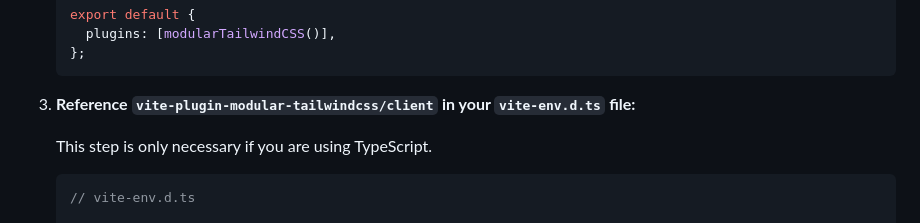
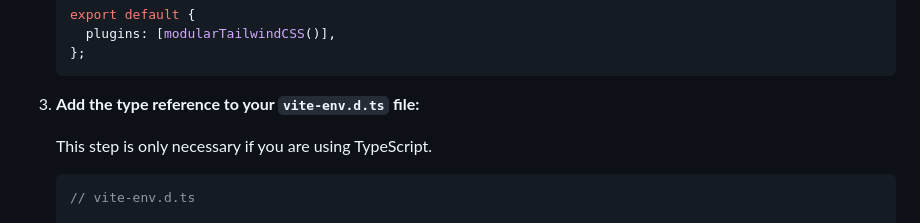
Before and after one commit to SegaraRai/vite-plugin-modular-tailwindcss, a Markdown page: README.md, the part around the change. Drawn GitHub-style.

Commit message:
docs: grammatical update

````diff
--- a/README.md
+++ b/README.md
@@ -80,7 +80,7 @@ Follow these steps to quickly set up and use the plugin in your project:
    };
    ```
 
-3. **Reference `vite-plugin-modular-tailwindcss/client` in your `vite-env.d.ts` file:**
+3. **Add the type reference to your `vite-env.d.ts` file:**
 
    This step is only necessary if you are using TypeScript.
 
````
